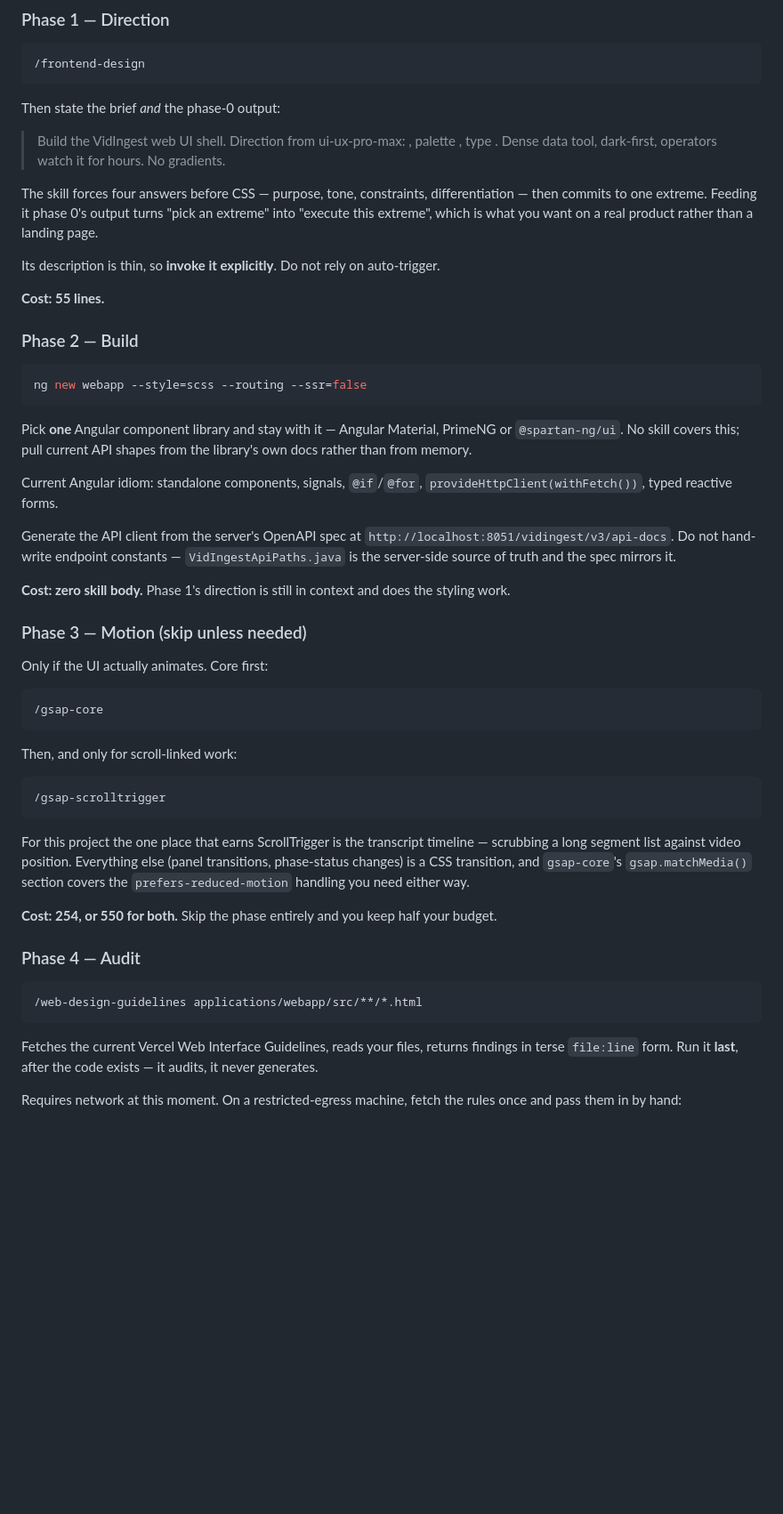
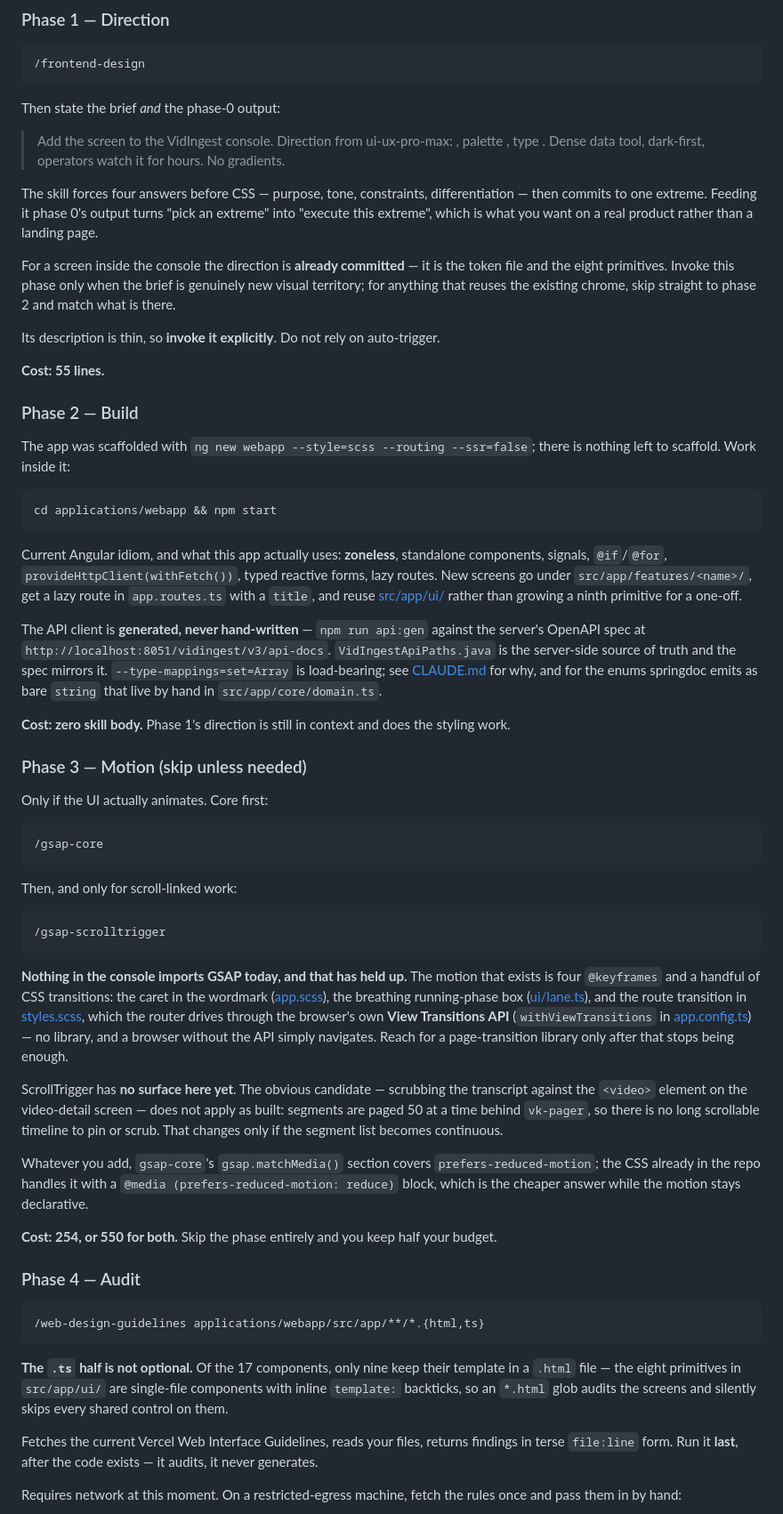
Before and after one commit to aCard0s0/video-knowledge, a Markdown page: docs/frontend-skills.md, the part around one of its changes. Shown at 89% size. Rendered like a GitHub page; blank space fills up the shorter version.

````diff
--- a/docs/frontend-skills.md
+++ b/docs/frontend-skills.md
@@ -111,12 +127,16 @@ context** — script output only, no skill body loaded.
 
 Then state the brief *and* the phase-0 output:
 
-> Build the VidIngest web UI shell. Direction from ui-ux-pro-max: <style>, palette <hexes>,
-> type <pairing>. Dense data tool, dark-first, operators watch it for hours. No gradients.
+> Add the <name> screen to the VidIngest console. Direction from ui-ux-pro-max: <style>, palette
+> <hexes>, type <pairing>. Dense data tool, dark-first, operators watch it for hours. No gradients.
 
 The skill forces four answers before CSS — purpose, tone, constraints, differentiation — then
 commits to one extreme. Feeding it phase 0's output turns "pick an extreme" into "execute this
 extreme", which is what you want on a real product rather than a landing page.
+
+For a screen inside the console the direction is **already committed** — it is the token file and
+the eight primitives. Invoke this phase only when the brief is genuinely new visual territory; for
+anything that reuses the existing chrome, skip straight to phase 2 and match what is there.
 
 Its description is thin, so **invoke it explicitly**. Do not rely on auto-trigger.
 
@@ -124,20 +144,24 @@ Its description is thin, so **invoke it explicitly**. Do not rely on auto-trigge
 
 ### Phase 2 — Build
 
+The app was scaffolded with `ng new webapp --style=scss --routing --ssr=false`; there is nothing
+left to scaffold. Work inside it:
+
 ```bash
-ng new webapp --style=scss --routing --ssr=false
+cd applications/webapp && npm start
 ```
 
-Pick **one** Angular component library and stay with it — Angular Material, PrimeNG or
-`@spartan-ng/ui`. No skill covers this; pull current API shapes from the library's own docs
-rather than from memory.
+Current Angular idiom, and what this app actually uses: **zoneless**, standalone components,
+signals, `@if`/`@for`, `provideHttpClient(withFetch())`, typed reactive forms, lazy routes. New
+screens go under `src/app/features/<name>/`, get a lazy route in `app.routes.ts` with a `title`, and
+reuse [src/app/ui/](../applications/webapp/src/app/ui/) rather than growing a ninth primitive for a
+one-off.
 
-Current Angular idiom: standalone components, signals, `@if`/`@for`, `provideHttpClient(withFetch())`,
-typed reactive forms.
-
-Generate the API client from the server's OpenAPI spec at
-`http://localhost:8051/vidingest/v3/api-docs`. Do not hand-write endpoint constants —
-`VidIngestApiPaths.java` is the server-side source of truth and the spec mirrors it.
+The API client is **generated, never hand-written** — `npm run api:gen` against the server's
+OpenAPI spec at `http://localhost:8051/vidingest/v3/api-docs`. `VidIngestApiPaths.java` is the
+server-side source of truth and the spec mirrors it. `--type-mappings=set=Array` is load-bearing;
+see [CLAUDE.md](../CLAUDE.md#frontend) for why, and for the enums springdoc emits as bare `string`
+that live by hand in `src/app/core/domain.ts`.
 
 **Cost: zero skill body.** Phase 1's direction is still in context and does the styling work.
 
@@ -155,18 +179,36 @@ Then, and only for scroll-linked work:
 /gsap-scrolltrigger
 ```
 
-For this project the one place that earns ScrollTrigger is the transcript timeline — scrubbing
-a long segment list against video position. Everything else (panel transitions, phase-status
-changes) is a CSS transition, and `gsap-core`'s `gsap.matchMedia()` section covers the
-`prefers-reduced-motion` handling you need either way.
+**Nothing in the console imports GSAP today, and that has held up.** The motion that exists is
+four `@keyframes` and a handful of CSS transitions: the caret in the wordmark
+([app.scss](../applications/webapp/src/app/app.scss)), the breathing running-phase box
+([ui/lane.ts](../applications/webapp/src/app/ui/lane.ts)), and the route transition in
+[styles.scss](../applications/webapp/src/styles.scss), which the router drives through the
+browser's own **View Transitions API** (`withViewTransitions` in
+[app.config.ts](../applications/webapp/src/app/app.config.ts)) — no library, and a browser without
+the API simply navigates. Reach for a page-transition library only after that stops being enough.
+
+ScrollTrigger has **no surface here yet**. The obvious candidate — scrubbing the transcript against
+the `<video>` element on the video-detail screen — does not apply as built: segments are paged 50 at
+a time behind `vk-pager`, so there is no long scrollable timeline to pin or scrub. That changes only
+if the segment list becomes continuous.
+
+Whatever you add, `gsap-core`'s `gsap.matchMedia()` section covers `prefers-reduced-motion`; the CSS
+already in the repo handles it with a `@media (prefers-reduced-motion: reduce)` block, which is the
+cheaper answer while the motion stays declarative.
 
 **Cost: 254, or 550 for both.** Skip the phase entirely and you keep half your budget.
 
 ### Phase 4 — Audit
 
 ```
-/web-design-guidelines applications/webapp/src/**/*.html
+/web-design-guidelines applications/webapp/src/app/**/*.{html,ts}
 ```
+
+**The `.ts` half is not optional.** Of the 17 components, only nine keep their template in a
+`.html` file — the eight primitives in `src/app/ui/` are single-file components with inline
+`template:` backticks, so an `*.html` glob audits the screens and silently skips every shared
+control on them.
 
 Fetches the current Vercel Web Interface Guidelines, reads your files, returns findings in
 terse `file:line` form. Run it **last**, after the code exists — it audits, it never generates.
````
Also changed, not shown: other parts of docs/frontend-skills.md (+55 -43 lines).
